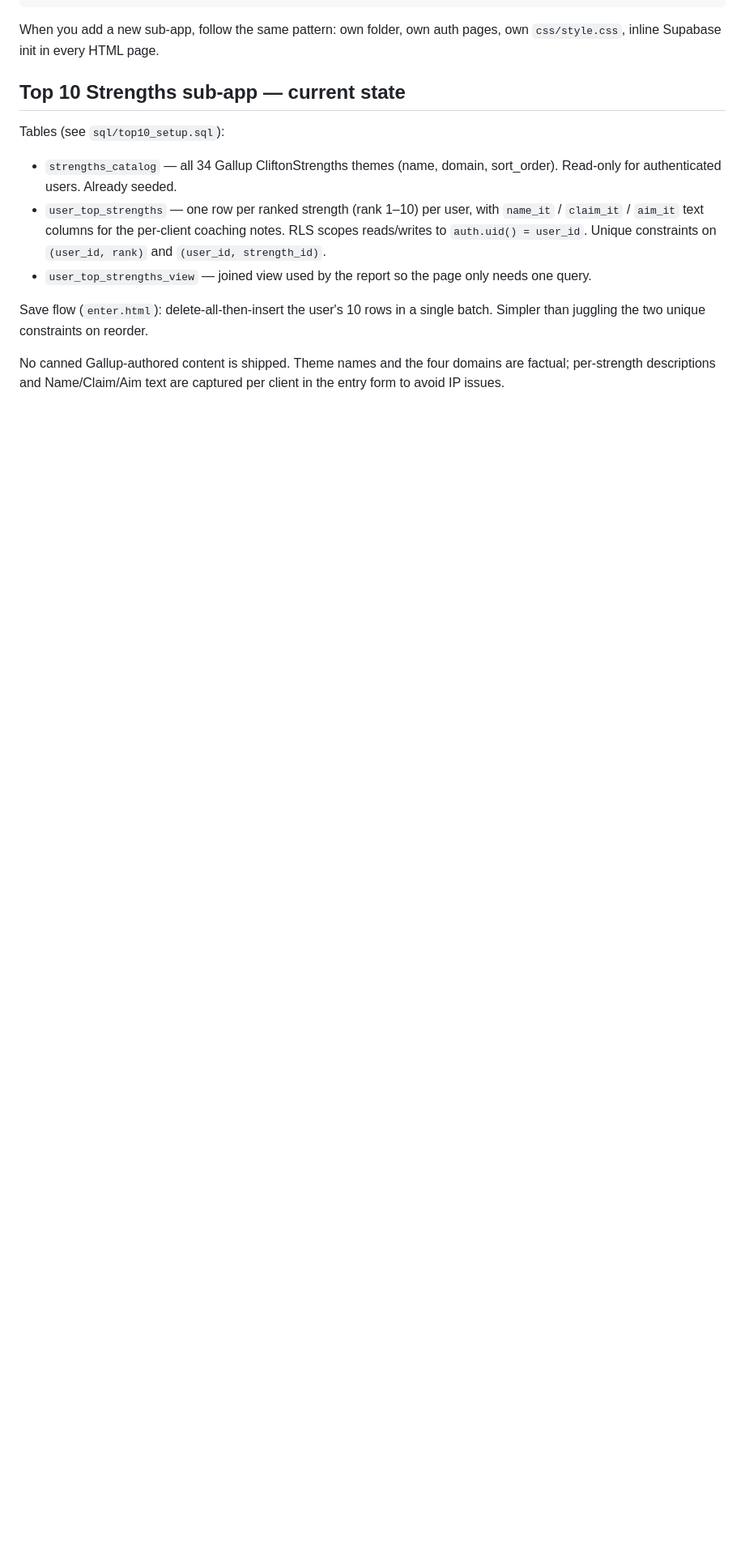
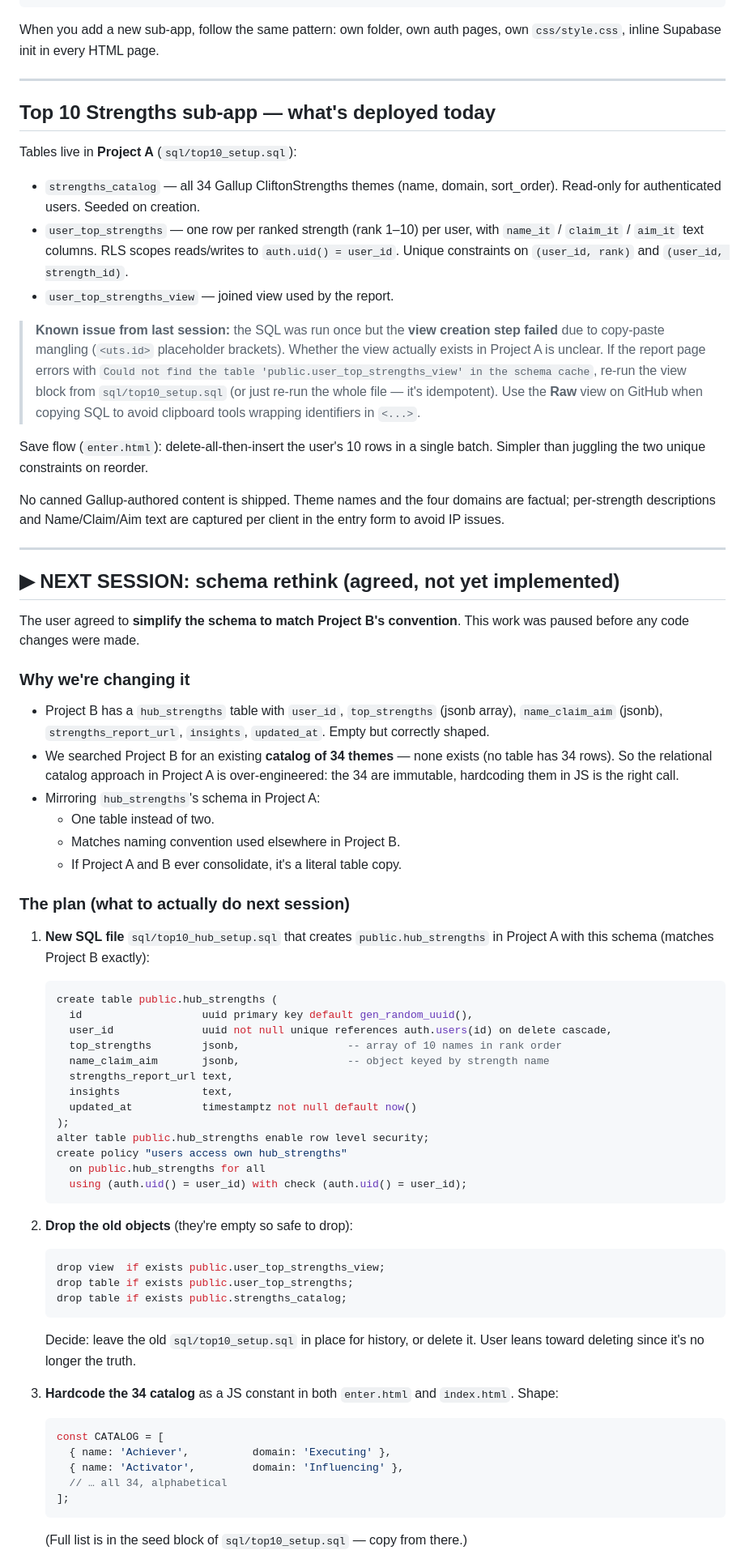
Before and after one commit to cathcoach4u/yourstrengthscoach, a Markdown page: CLAUDE.md, the part around one of its changes. Shown at 81% size. Drawn GitHub-style; blank space fills up the shorter version.

Commit message:
Update CLAUDE.md with session handoff and schema-rethink plan

````diff
--- a/CLAUDE.md
+++ b/CLAUDE.md
@@ -92,18 +117,28 @@ README.md
 When you add a new sub-app, follow the same pattern: own folder, own auth
 pages, own `css/style.css`, inline Supabase init in every HTML page.
 
-## Top 10 Strengths sub-app — current state
+---
 
-Tables (see `sql/top10_setup.sql`):
+## Top 10 Strengths sub-app — what's deployed today
+
+Tables live in **Project A** (`sql/top10_setup.sql`):
 
 - `strengths_catalog` — all 34 Gallup CliftonStrengths themes (name, domain,
-  sort_order). Read-only for authenticated users. Already seeded.
+  sort_order). Read-only for authenticated users. Seeded on creation.
 - `user_top_strengths` — one row per ranked strength (rank 1–10) per user,
-  with `name_it` / `claim_it` / `aim_it` text columns for the per-client
-  coaching notes. RLS scopes reads/writes to `auth.uid() = user_id`. Unique
-  constraints on `(user_id, rank)` and `(user_id, strength_id)`.
-- `user_top_strengths_view` — joined view used by the report so the page only
-  needs one query.
+  with `name_it` / `claim_it` / `aim_it` text columns. RLS scopes
+  reads/writes to `auth.uid() = user_id`. Unique constraints on
+  `(user_id, rank)` and `(user_id, strength_id)`.
+- `user_top_strengths_view` — joined view used by the report.
+
+> **Known issue from last session:** the SQL was run once but the **view
+> creation step failed** due to copy-paste mangling (`<uts.id>` placeholder
+> brackets). Whether the view actually exists in Project A is unclear.
+> If the report page errors with
+> `Could not find the table 'public.user_top_strengths_view' in the schema cache`,
+> re-run the view block from `sql/top10_setup.sql` (or just re-run the whole
+> file — it's idempotent). Use the **Raw** view on GitHub when copying SQL
+> to avoid clipboard tools wrapping identifiers in `<...>`.
 
 Save flow (`enter.html`): delete-all-then-insert the user's 10 rows in a
 single batch. Simpler than juggling the two unique constraints on reorder.
@@ -112,3 +147,65 @@ No canned Gallup-authored content is shipped. Theme names and the four
 domains are factual; per-strength descriptions and Name/Claim/Aim text are
 captured per client in the entry form to avoid IP issues.
 
+---
+
+## ▶︎ NEXT SESSION: schema rethink (agreed, not yet implemented)
+
+The user agreed to **simplify the schema to match Project B's convention**.
+This work was paused before any code changes were made.
+
+### Why we're changing it
+
+- Project B has a `hub_strengths` table with `user_id`, `top_strengths`
+  (jsonb array), `name_claim_aim` (jsonb), `strengths_report_url`,
+  `insights`, `updated_at`. Empty but correctly shaped.
+- We searched Project B for an existing **catalog of 34 themes** — none
+  exists (no table has 34 rows). So the relational catalog approach in
+  Project A is over-engineered: the 34 are immutable, hardcoding them in
+  JS is the right call.
+- Mirroring `hub_strengths`'s schema in Project A:
+  - One table instead of two.
+  - Matches naming convention used elsewhere in Project B.
+  - If Project A and B ever consolidate, it's a literal table copy.
+
+### The plan (what to actually do next session)
+
+1. **New SQL file** `sql/top10_hub_setup.sql` that creates `public.hub_strengths`
+   in Project A with this schema (matches Project B exactly):
+   ```sql
+   create table public.hub_strengths (
+     id                   uuid primary key default gen_random_uuid(),
+     user_id              uuid not null unique references auth.users(id) on delete cascade,
+     top_strengths        jsonb,                 -- array of 10 names in rank order
+     name_claim_aim       jsonb,                 -- object keyed by strength name
+     strengths_report_url text,
+     insights             text,
+     updated_at           timestamptz not null default now()
+   );
+   alter table public.hub_strengths enable row level security;
+   create policy "users access own hub_strengths"
+     on public.hub_strengths for all
+     using (auth.uid() = user_id) with check (auth.uid() = user_id);
+   ```
+
+2. **Drop the old objects** (they're empty so safe to drop):
+   ```sql
+   drop view  if exists public.user_top_strengths_view;
+   drop table if exists public.user_top_strengths;
+   drop table if exists public.strengths_catalog;
+   ```
+   Decide: leave the old `sql/top10_setup.sql` in place for history, or
+   delete it. User leans toward deleting since it's no longer the truth.
+
+3. **Hardcode the 34 catalog** as a JS constant in both `enter.html` and
+   `index.html`. Shape:
+   ```js
+   const CATALOG = [
+     { name: 'Achiever',          domain: 'Executing' },
+     { name: 'Activator',         domain: 'Influencing' },
+     // … all 34, alphabetical
+   ];
+   ```
+   (Full list is in the seed block of `sql/top10_setup.sql` — copy from
+   there.)
+
````
Also changed, not shown: other parts of CLAUDE.md (+74 -21 lines).
